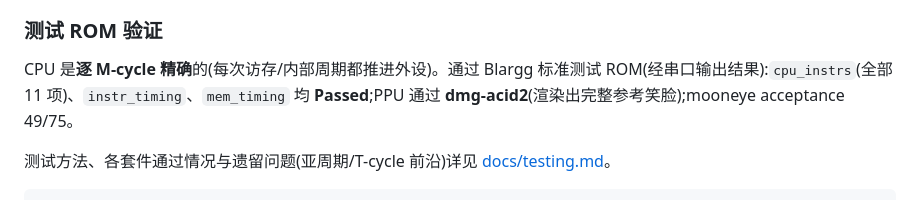
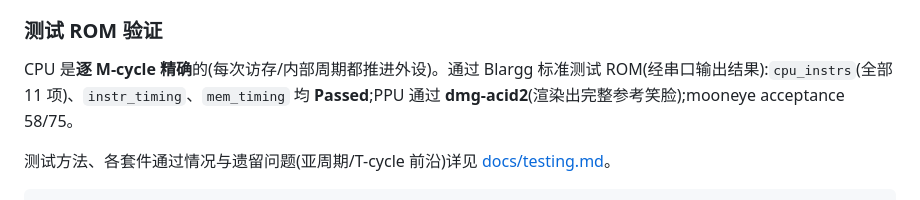
Before and after one commit to memwey/rgametoy, a Markdown page: README.md, the part around the change. Drawn GitHub-style.

```diff
--- a/README.md
+++ b/README.md
@@ -32,7 +32,7 @@ PPU 扫描线渲染(背景 / 窗口 / 精灵)、OAM DMA、串口(截获输出)
 
 CPU 是**逐 M-cycle 精确**的(每次访存/内部周期都推进外设)。通过 Blargg 标准测试
 ROM(经串口输出结果):`cpu_instrs`(全部 11 项)、`instr_timing`、`mem_timing` 均
-**Passed**;PPU 通过 **dmg-acid2**(渲染出完整参考笑脸);mooneye acceptance 49/75。
+**Passed**;PPU 通过 **dmg-acid2**(渲染出完整参考笑脸);mooneye acceptance 58/75。
 
 测试方法、各套件通过情况与遗留问题(亚周期/T-cycle 前沿)详见
 [docs/testing.md](docs/testing.md)。
```
Also changed, not shown: docs/testing.md (+18 -24 lines).
